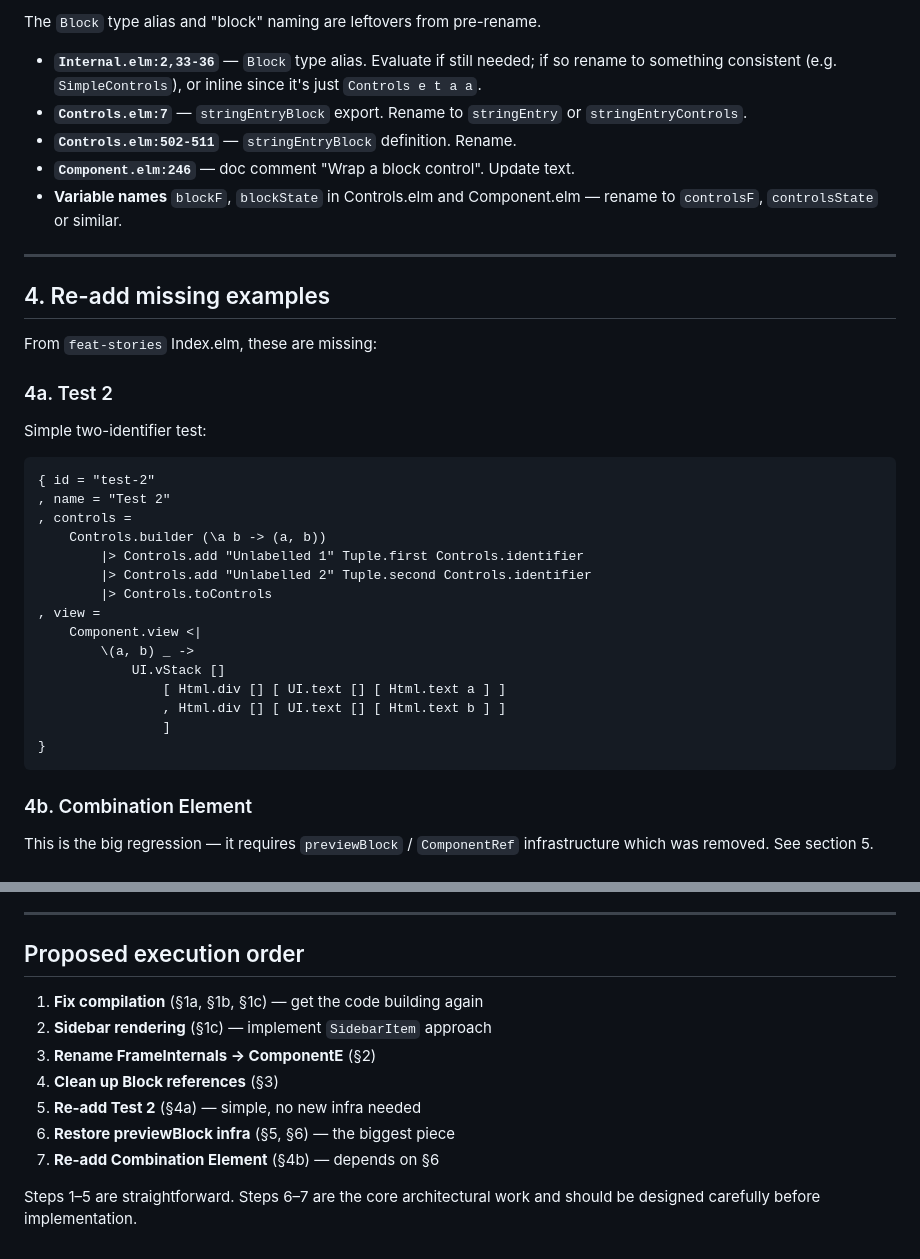
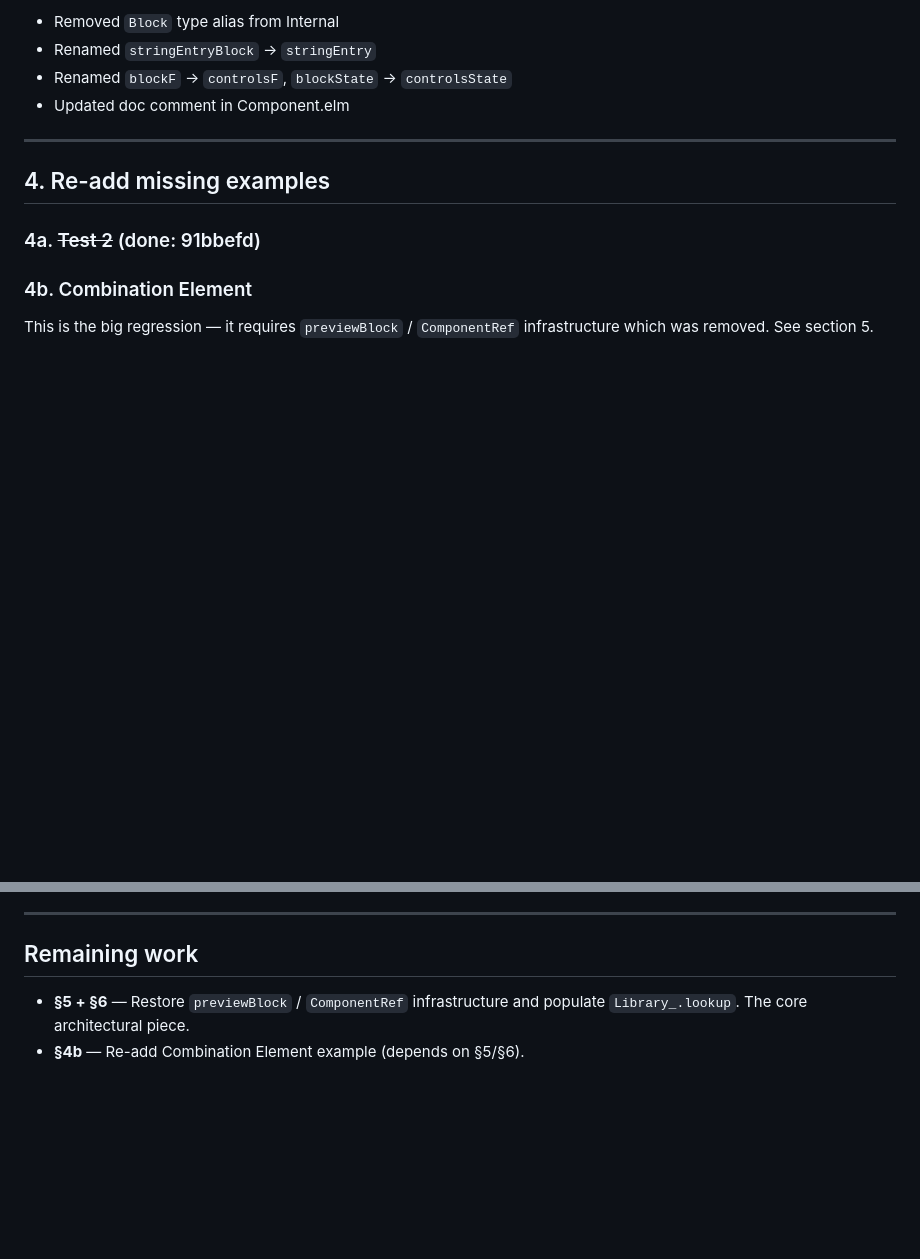
Before and after one commit to indicatrix/component-playground, a Markdown page: .plans/260403-1455-playground-fixes.md, 2 parts joined by grey strips. Rendered like a GitHub page; blank space fills up the shorter version.

````diff
--- a/.plans/260403-1455-playground-fixes.md
+++ b/.plans/260403-1455-playground-fixes.md
@@ -90,42 +27,14 @@ enforced by how we build it from `Playground`.
 
-The `Block` type alias and "block" naming are leftovers from pre-rename.
-
-- **`Internal.elm:2,33-36`** — `Block` type alias. Evaluate if still needed;
-  if so rename to something consistent (e.g. `SimpleControls`), or inline
-  since it's just `Controls e t a a`.
-- **`Controls.elm:7`** — `stringEntryBlock` export. Rename to
-  `stringEntry` or `stringEntryControls`.
-- **`Controls.elm:502-511`** — `stringEntryBlock` definition. Rename.
-- **`Component.elm:246`** — doc comment "Wrap a block control". Update text.
-- **Variable names** `blockF`, `blockState` in Controls.elm and Component.elm
-  — rename to `controlsF`, `controlsState` or similar.
+- Removed `Block` type alias from Internal
+- Renamed `stringEntryBlock` → `stringEntry`
+- Renamed `blockF` → `controlsF`, `blockState` → `controlsState`
+- Updated doc comment in Component.elm
 
 ---
 
 ## 4. Re-add missing examples
 
-From `feat-stories` Index.elm, these are missing:
-
-### 4a. Test 2
-
-Simple two-identifier test:
-```elm
-{ id = "test-2"
-, name = "Test 2"
-, controls =
-    Controls.builder (\a b -> (a, b))
-        |> Controls.add "Unlabelled 1" Tuple.first Controls.identifier
-        |> Controls.add "Unlabelled 2" Tuple.second Controls.identifier
-        |> Controls.toControls
-, view =
-    Component.view <|
-        \(a, b) _ ->
-            UI.vStack []
-                [ Html.div [] [ UI.text [] [ Html.text a ] ]
-                , Html.div [] [ UI.text [] [ Html.text b ] ]
-                ]
-}
-```
+### 4a. ~~Test 2~~ (done: 91bbefd)
 
 ### 4b. Combination Element
 
@@ -196,15 +105,8 @@ natively, but a Dict-based approach with stable Refs can work).
 
 ---
 
-## Proposed execution order
+## Remaining work
 
-1. **Fix compilation** (§1a, §1b, §1c) — get the code building again
-2. **Sidebar rendering** (§1c) — implement `SidebarItem` approach
-3. **Rename FrameInternals → ComponentE** (§2)
-4. **Clean up Block references** (§3)
-5. **Re-add Test 2** (§4a) — simple, no new infra needed
-6. **Restore previewBlock infra** (§5, §6) — the biggest piece
-7. **Re-add Combination Element** (§4b) — depends on §6
-
-Steps 1–5 are straightforward. Steps 6–7 are the core architectural work and
-should be designed carefully before implementation.
+- **§5 + §6** — Restore `previewBlock` / `ComponentRef` infrastructure and
+  populate `Library_.lookup`. The core architectural piece.
+- **§4b** — Re-add Combination Element example (depends on §5/§6).
````
Also changed, not shown: other parts of .plans/260403-1455-playground-fixes.md (+8 -71 lines), .plans/260329-2005-model-entry-redesign.md (+3 -2 lines).
